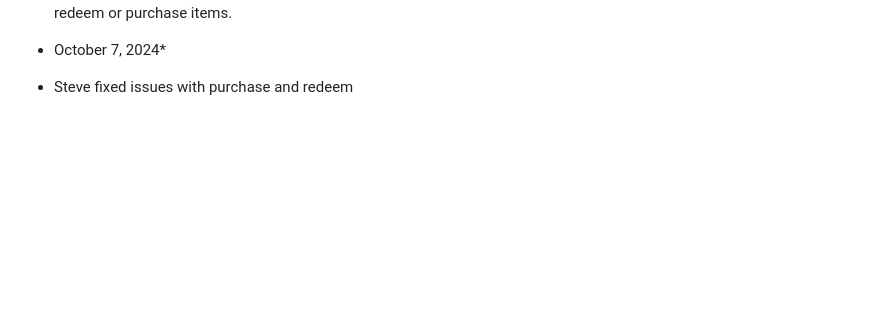
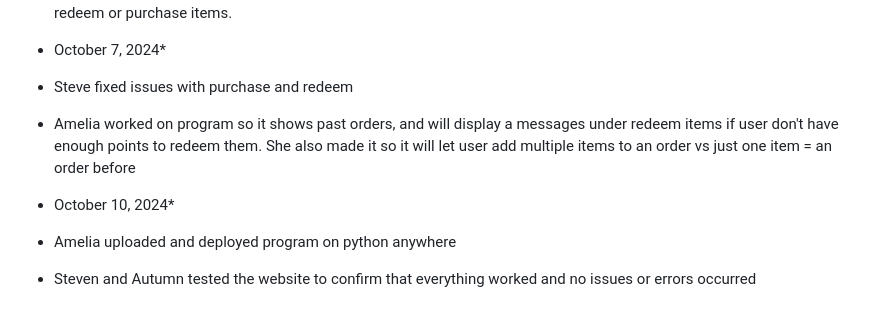
Before and after one commit to Adam513-Ello/Final_Project_SDEV220, a Markdown page: Final-Project-Status-Report.md, the part around the change. Rendered like a GitHub page; blank space fills up the shorter version.

```diff
--- a/Final-Project-Status-Report.md
+++ b/Final-Project-Status-Report.md
@@ -140,3 +140,8 @@
 
 * October 7, 2024*
 * Steve fixed issues with purchase and redeem
+* Amelia worked on program so it shows past orders, and will display a messages under redeem items if user don't have enough points to redeem them. She also made it so it will let user add multiple items to an order vs just one item = an order before
+
+* October 10, 2024*
+* Amelia uploaded and deployed program on python anywhere
+* Steven and Autumn tested the website to confirm that everything worked and no issues or errors occurred
```
